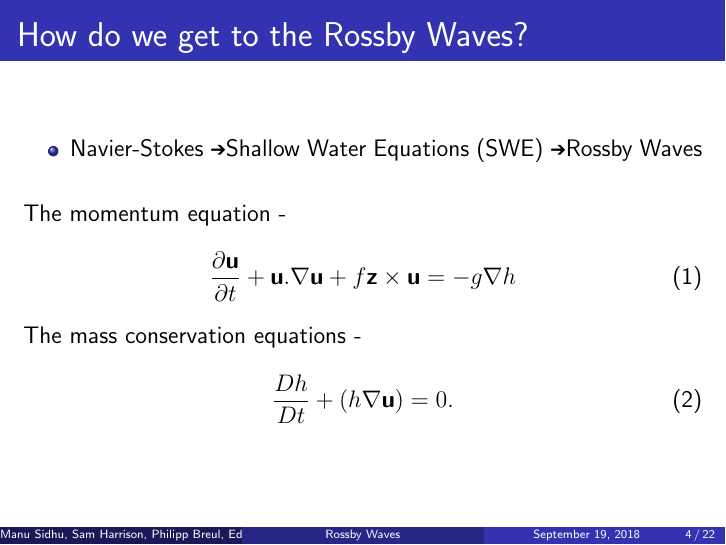
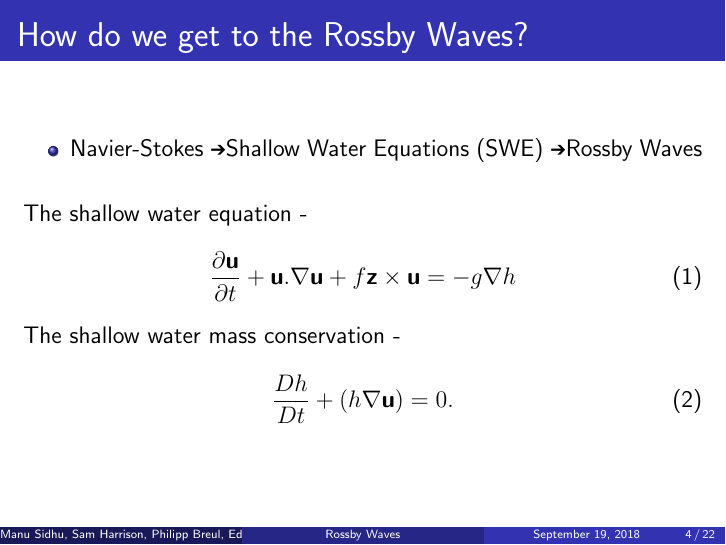
Before and after one commit to srh18/Rossby_Waves, LaTeX slides (Rossby_Waves_Main.tex): page 4 of 22. Compiled offline with pdfLaTeX; a LaTeX package or settings file that is missing is left out.

```diff
--- a/Rossby_Waves_Main.tex
+++ b/Rossby_Waves_Main.tex
@@ -112,12 +112,12 @@
 \vspace{15pt}
 
 
-The momentum equation -
+The shallow water equation -
 \begin{equation}
 \frac{\partial{\textbf{u}}}{\partial{t}} + \textbf{u}.\nabla\textbf{u} + f \textbf{z} \times \textbf{u} = -g \nabla h
 \end{equation}
 
-The mass conservation equations -
+The shallow water mass conservation -
 
 \begin{equation}
 \frac{Dh}{Dt} + (h\nabla \textbf{u}) = 0.
```
Also changed, not shown: Rossby_Waves_Main.tex (4 more changed lines).
